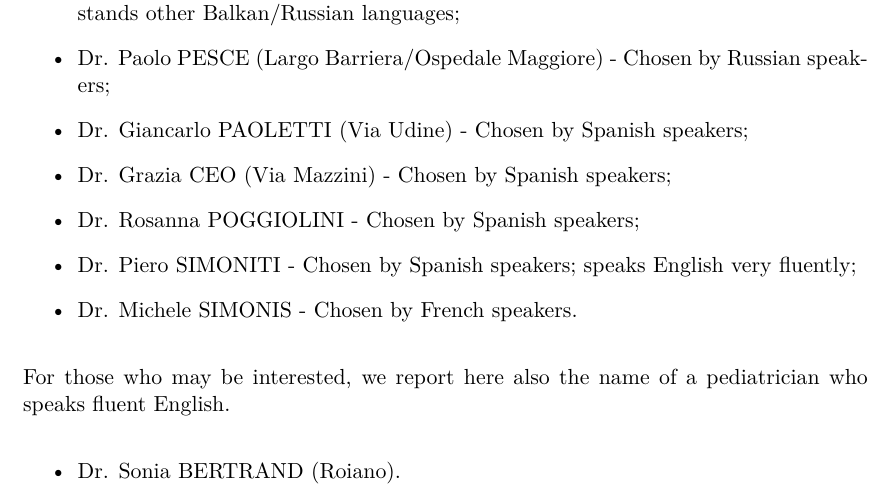
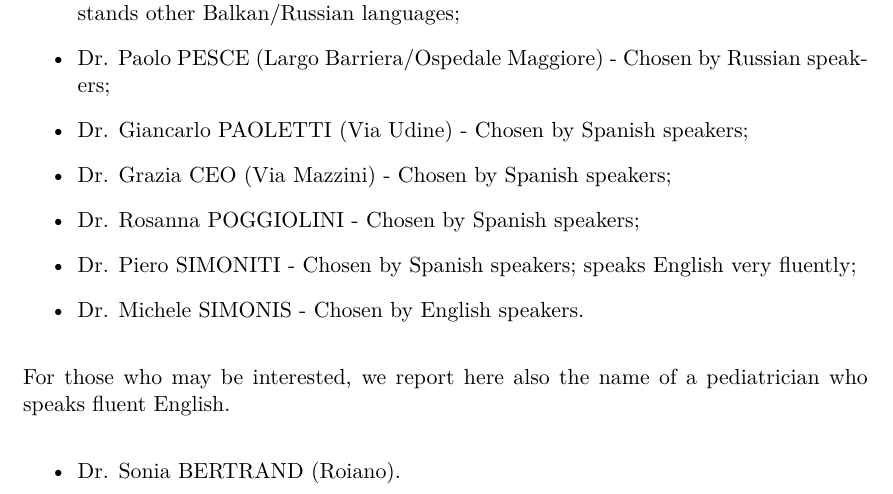
Before and after one commit to studentreps/vademecum, a LaTeX thesis (vademecum.tex): part of page 10 of 54, cut so that both start at the same text. Compiled offline with pdfLaTeX.

Commit message:
Update of incorrect info on Dr. Michele SIMONIS
Currently says "Chosen by French speakers". He actually doesn't speak French, but does speak English!

```diff
--- a/vademecum.tex
+++ b/vademecum.tex
@@ -111,7 +111,7 @@ Upon registration with the National Health insurance, you can choose a General P
     \item Dr. Grazia CEO (Via Mazzini) - Chosen by Spanish speakers;
     \item Dr. Rosanna POGGIOLINI - Chosen by Spanish speakers;
     \item Dr. Piero SIMONITI - Chosen by Spanish speakers; speaks English very fluently;
-    \item Dr. Michele SIMONIS - Chosen by French speakers.
+    \item Dr. Michele SIMONIS - Chosen by English speakers.
 \end{itemize}
 For those who may be interested, we report here also the name of a pediatrician who speaks fluent English.
 \begin{itemize}
```
